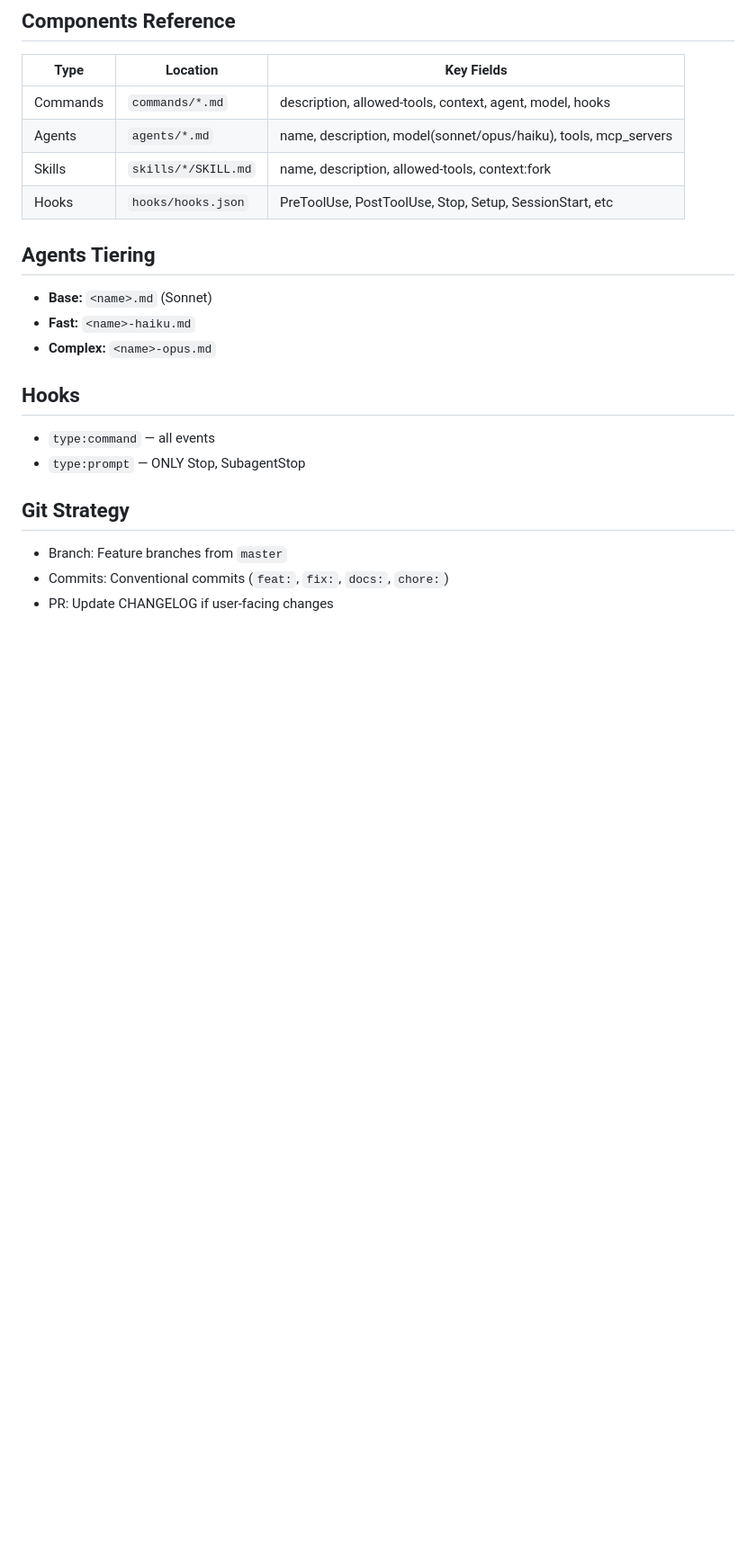
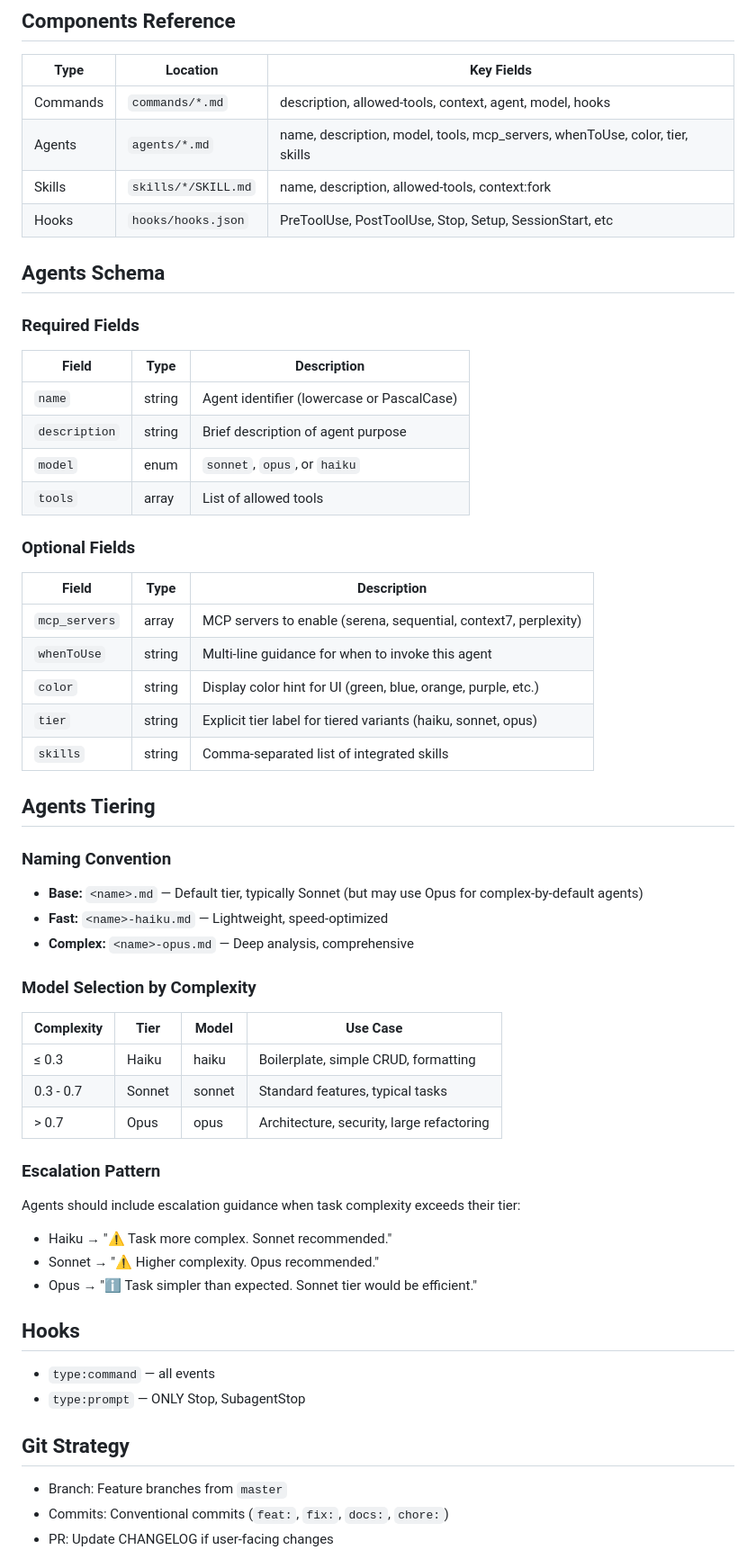
Before and after one commit to yang-jaeyoung/claude-marketplace, a Markdown page: CLAUDE.md, the part around the change. Shown at 90% size. Drawn GitHub-style; blank space fills up the shorter version.

Commit message:
docs: expand agents schema and tiering guidelines in CLAUDE.md
Add detailed agents schema (required/optional fields), model selection
by complexity table, and escalation pattern guidance.

Co-Authored-By: Claude Opus 4.6 <noreply@anthropic.com>

```diff
--- a/CLAUDE.md
+++ b/CLAUDE.md
@@ -93,15 +93,53 @@ plugins/<name>/
 | Type | Location | Key Fields |
 |------|----------|------------|
 | Commands | `commands/*.md` | description, allowed-tools, context, agent, model, hooks |
-| Agents | `agents/*.md` | name, description, model(sonnet/opus/haiku), tools, mcp_servers |
+| Agents | `agents/*.md` | name, description, model, tools, mcp_servers, whenToUse, color, tier, skills |
 | Skills | `skills/*/SKILL.md` | name, description, allowed-tools, context:fork |
 | Hooks | `hooks/hooks.json` | PreToolUse, PostToolUse, Stop, Setup, SessionStart, etc |
 
+## Agents Schema
+
+### Required Fields
+
+| Field | Type | Description |
+|-------|------|-------------|
+| `name` | string | Agent identifier (lowercase or PascalCase) |
+| `description` | string | Brief description of agent purpose |
+| `model` | enum | `sonnet`, `opus`, or `haiku` |
+| `tools` | array | List of allowed tools |
+
+### Optional Fields
+
+| Field | Type | Description |
+|-------|------|-------------|
+| `mcp_servers` | array | MCP servers to enable (serena, sequential, context7, perplexity) |
+| `whenToUse` | string | Multi-line guidance for when to invoke this agent |
+| `color` | string | Display color hint for UI (green, blue, orange, purple, etc.) |
+| `tier` | string | Explicit tier label for tiered variants (haiku, sonnet, opus) |
+| `skills` | string | Comma-separated list of integrated skills |
+
 ## Agents Tiering
 
-- **Base:** `<name>.md` (Sonnet)
-- **Fast:** `<name>-haiku.md`
-- **Complex:** `<name>-opus.md`
+### Naming Convention
+
+- **Base:** `<name>.md` — Default tier, typically Sonnet (but may use Opus for complex-by-default agents)
+- **Fast:** `<name>-haiku.md` — Lightweight, speed-optimized
+- **Complex:** `<name>-opus.md` — Deep analysis, comprehensive
+
+### Model Selection by Complexity
+
+| Complexity | Tier | Model | Use Case |
+|------------|------|-------|----------|
+| ≤ 0.3 | Haiku | haiku | Boilerplate, simple CRUD, formatting |
+| 0.3 - 0.7 | Sonnet | sonnet | Standard features, typical tasks |
+| > 0.7 | Opus | opus | Architecture, security, large refactoring |
+
+### Escalation Pattern
+
+Agents should include escalation guidance when task complexity exceeds their tier:
+- Haiku → "⚠️ Task more complex. Sonnet recommended."
+- Sonnet → "⚠️ Higher complexity. Opus recommended."
+- Opus → "ℹ️ Task simpler than expected. Sonnet tier would be efficient."
 
 ## Hooks
 
```
